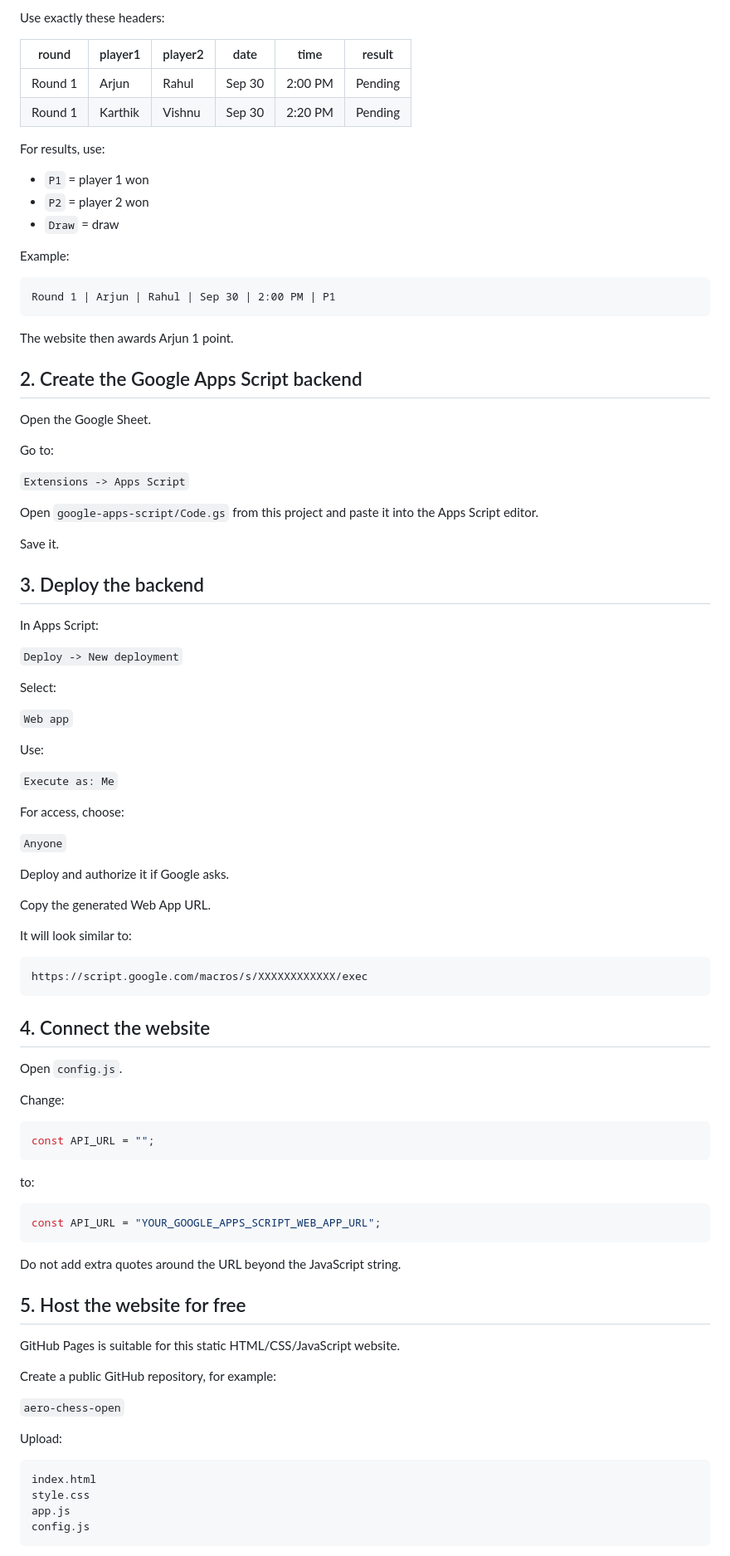
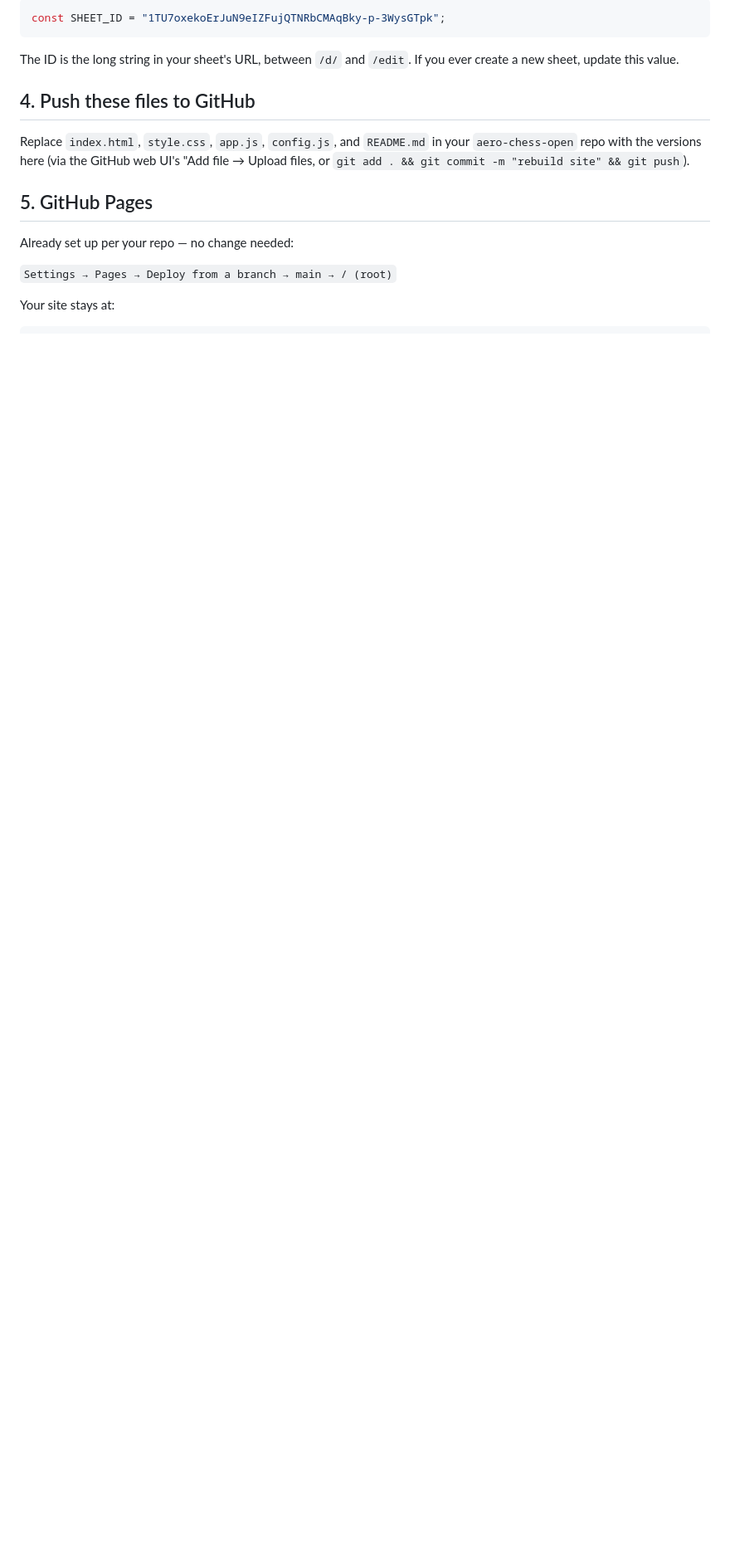
Before and after one commit to lKRITHEESH/aero-chess-open, a Markdown page: README.md, the part around one of its changes. Shown at 83% size. Rendered like a GitHub page; blank space fills up the shorter version.

````diff
--- a/README.md
+++ b/README.md
@@ -70,97 +52,20 @@ Set `paid` to YES only after the ₹10 has been collected.
 
-Use exactly these headers:
-
-| round | player1 | player2 | date | time | result |
-|---|---|---|---|---|---|
-| Round 1 | Arjun | Rahul | Sep 30 | 2:00 PM | Pending |
-| Round 1 | Karthik | Vishnu | Sep 30 | 2:20 PM | Pending |
-
-For results, use:
-
-- `P1` = player 1 won
-- `P2` = player 2 won
-- `Draw` = draw
-
-Example:
-
-```text
-Round 1 | Arjun | Rahul | Sep 30 | 2:00 PM | P1
+```js
+const SHEET_ID = "1TU7oxekoErJuN9eIZFujQTNRbCMAqBky-p-3WysGTpk";
 ```
 
-The website then awards Arjun 1 point.
+The ID is the long string in your sheet's URL, between `/d/` and `/edit`. If you ever create a new sheet, update this value.
 
-## 2. Create the Google Apps Script backend
+## 4. Push these files to GitHub
 
-Open the Google Sheet.
+Replace `index.html`, `style.css`, `app.js`, `config.js`, and `README.md` in your `aero-chess-open` repo with the versions here (via the GitHub web UI's "Add file → Upload files, or `git add . && git commit -m "rebuild site" && git push`).
 
-Go to:
+## 5. GitHub Pages
 
-`Extensions -> Apps Script`
+Already set up per your repo — no change needed:
 
-Open `google-apps-script/Code.gs` from this project and paste it into the Apps Script editor.
+`Settings → Pages → Deploy from a branch → main → / (root)`
 
-Save it.
+Your site stays at:
 
-## 3. Deploy the backend
-
-In Apps Script:
-
-`Deploy -> New deployment`
-
-Select:
-
-`Web app`
-
-Use:
-
-`Execute as: Me`
-
-For access, choose:
-
-`Anyone`
-
-Deploy and authorize it if Google asks.
-
-Copy the generated Web App URL.
-
-It will look similar to:
-
-```text
-https://script.google.com/macros/s/XXXXXXXXXXXX/exec
 ```
-
-## 4. Connect the website
-
-Open `config.js`.
-
-Change:
-
-```javascript
-const API_URL = "";
-```
-
-to:
-
-```javascript
-const API_URL = "YOUR_GOOGLE_APPS_SCRIPT_WEB_APP_URL";
-```
-
-Do not add extra quotes around the URL beyond the JavaScript string.
-
-## 5. Host the website for free
-
-GitHub Pages is suitable for this static HTML/CSS/JavaScript website.
-
-Create a public GitHub repository, for example:
-
-`aero-chess-open`
-
-Upload:
-
-```text
-index.html
-style.css
-app.js
-config.js
-```
-
````
Also changed, not shown: other parts of README.md (+31 -123 lines).
